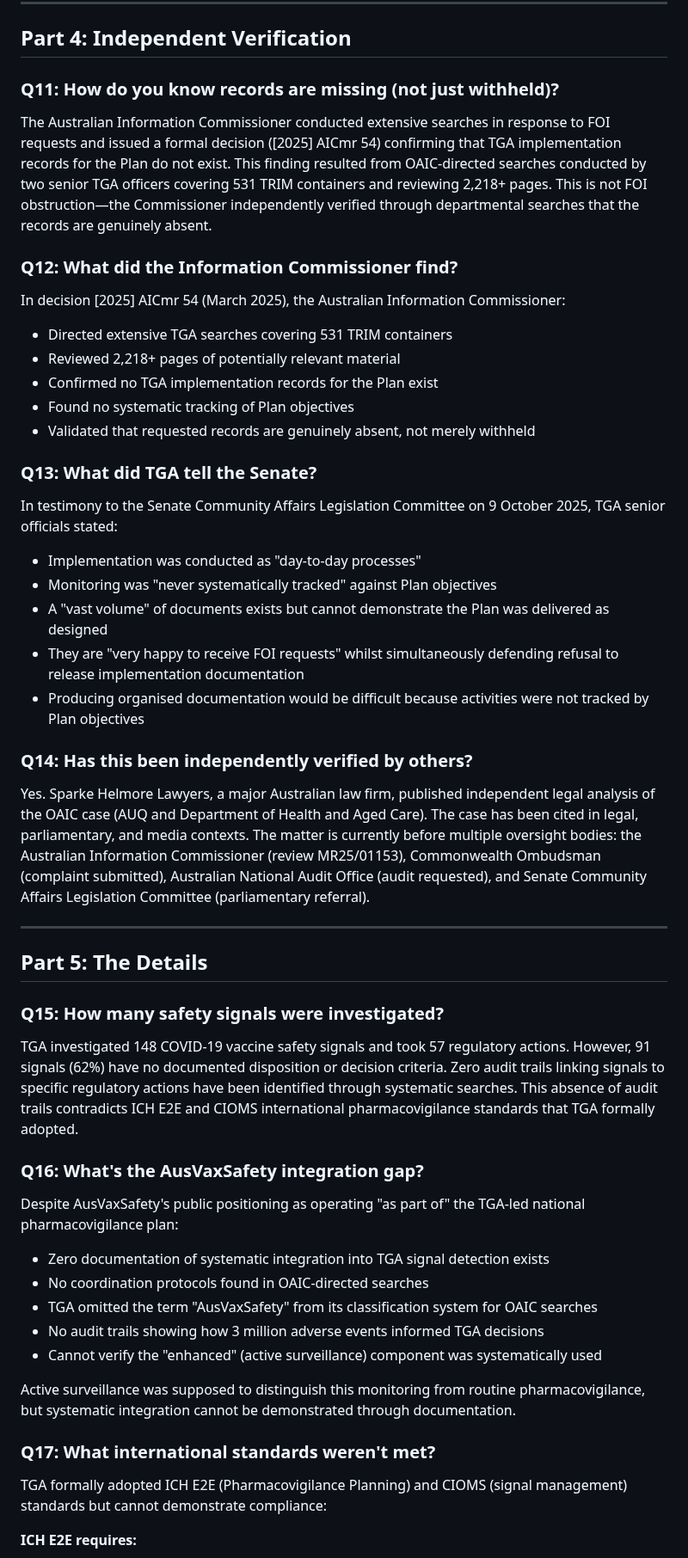
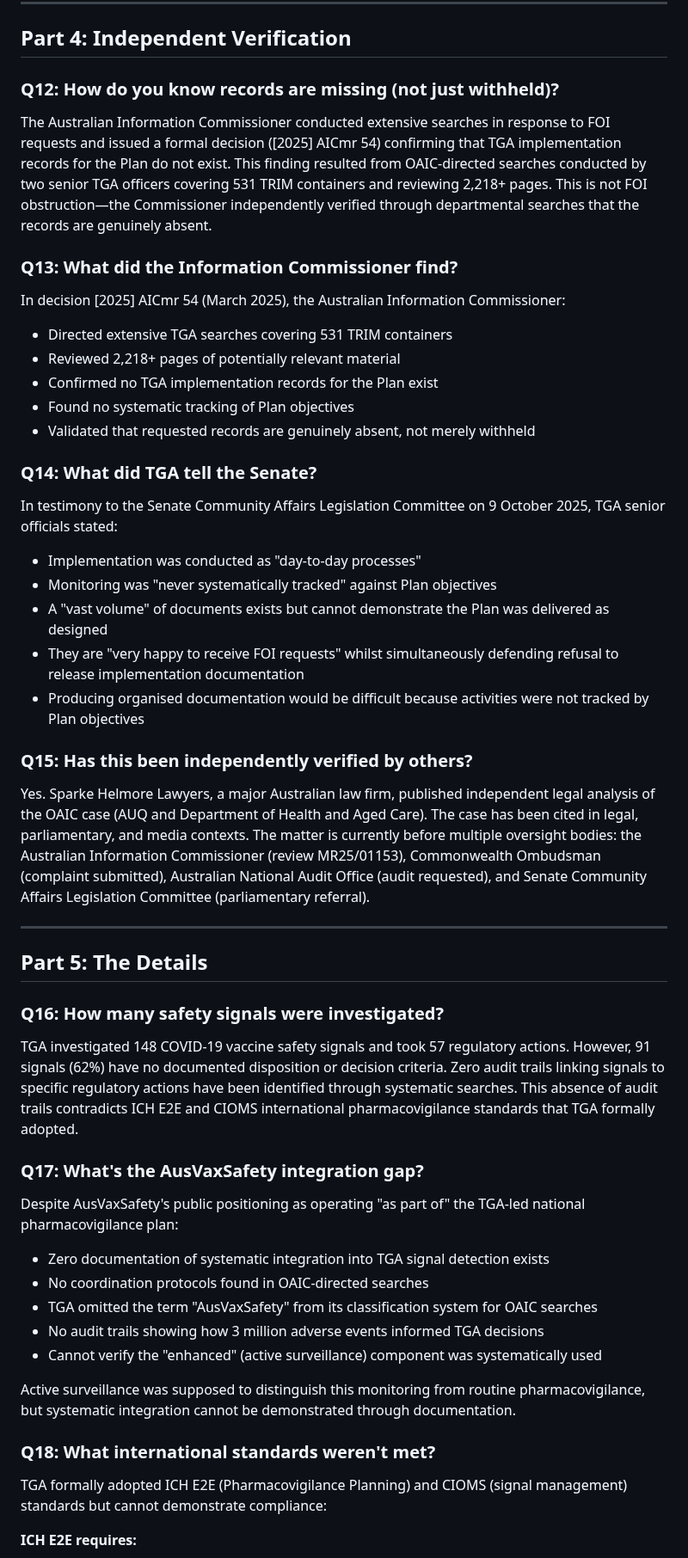
Before and after one commit to paulrekaris/TGA-COVID19-Vaccine-Safety-Monitoring-Audit, a Markdown page: FAQ.md, the part around one of its changes. Shown at 86% size. GitHub-like rendering.

```diff
--- a/FAQ.md
+++ b/FAQ.md
@@ -225,11 +290,11 @@ For provisional approval specifically, enhanced monitoring must be demonstrable
 
 ## Part 4: Independent Verification
 
-### Q11: How do you know records are missing (not just withheld)?
+### Q12: How do you know records are missing (not just withheld)?
 
 The Australian Information Commissioner conducted extensive searches in response to FOI requests and issued a formal decision ([2025] AICmr 54) confirming that TGA implementation records for the Plan do not exist. This finding resulted from OAIC-directed searches conducted by two senior TGA officers covering 531 TRIM containers and reviewing 2,218+ pages. This is not FOI obstruction—the Commissioner independently verified through departmental searches that the records are genuinely absent.
 
-### Q12: What did the Information Commissioner find?
+### Q13: What did the Information Commissioner find?
 
 In decision [2025] AICmr 54 (March 2025), the Australian Information Commissioner:
 - Directed extensive TGA searches covering 531 TRIM containers
@@ -238,7 +303,7 @@ In decision [2025] AICmr 54 (March 2025), the Australian Information Commissione
 - Found no systematic tracking of Plan objectives
 - Validated that requested records are genuinely absent, not merely withheld
 
-### Q13: What did TGA tell the Senate?
+### Q14: What did TGA tell the Senate?
 
 In testimony to the Senate Community Affairs Legislation Committee on 9 October 2025, TGA senior officials stated:
 
@@ -248,7 +313,7 @@ In testimony to the Senate Community Affairs Legislation Committee on 9 October
 - They are "very happy to receive FOI requests" whilst simultaneously defending refusal to release implementation documentation
 - Producing organised documentation would be difficult because activities were not tracked by Plan objectives
 
-### Q14: Has this been independently verified by others?
+### Q15: Has this been independently verified by others?
 
 Yes. Sparke Helmore Lawyers, a major Australian law firm, published independent legal analysis of the OAIC case (AUQ and Department of Health and Aged Care). The case has been cited in legal, parliamentary, and media contexts. The matter is currently before multiple oversight bodies: the Australian Information Commissioner (review MR25/01153), Commonwealth Ombudsman (complaint submitted), Australian National Audit Office (audit requested), and Senate Community Affairs Legislation Committee (parliamentary referral).
 
@@ -256,11 +321,11 @@ Yes. Sparke Helmore Lawyers, a major Australian law firm, published independent
 
 ## Part 5: The Details
 
-### Q15: How many safety signals were investigated?
+### Q16: How many safety signals were investigated?
 
 TGA investigated 148 COVID-19 vaccine safety signals and took 57 regulatory actions. However, 91 signals (62%) have no documented disposition or decision criteria. Zero audit trails linking signals to specific regulatory actions have been identified through systematic searches. This absence of audit trails contradicts ICH E2E and CIOMS international pharmacovigilance standards that TGA formally adopted.
 
-### Q16: What's the AusVaxSafety integration gap?
+### Q17: What's the AusVaxSafety integration gap?
 
 Despite AusVaxSafety's public positioning as operating "as part of" the TGA-led national pharmacovigilance plan:
 
@@ -272,7 +337,7 @@ Despite AusVaxSafety's public positioning as operating "as part of" the TGA-led
 
 Active surveillance was supposed to distinguish this monitoring from routine pharmacovigilance, but systematic integration cannot be demonstrated through documentation.
 
-### Q17: What international standards weren't met?
+### Q18: What international standards weren't met?
 
 TGA formally adopted ICH E2E (Pharmacovigilance Planning) and CIOMS (signal management) standards but cannot demonstrate compliance:
 
```
Also changed, not shown: other parts of FAQ.md (+87 -22 lines).
